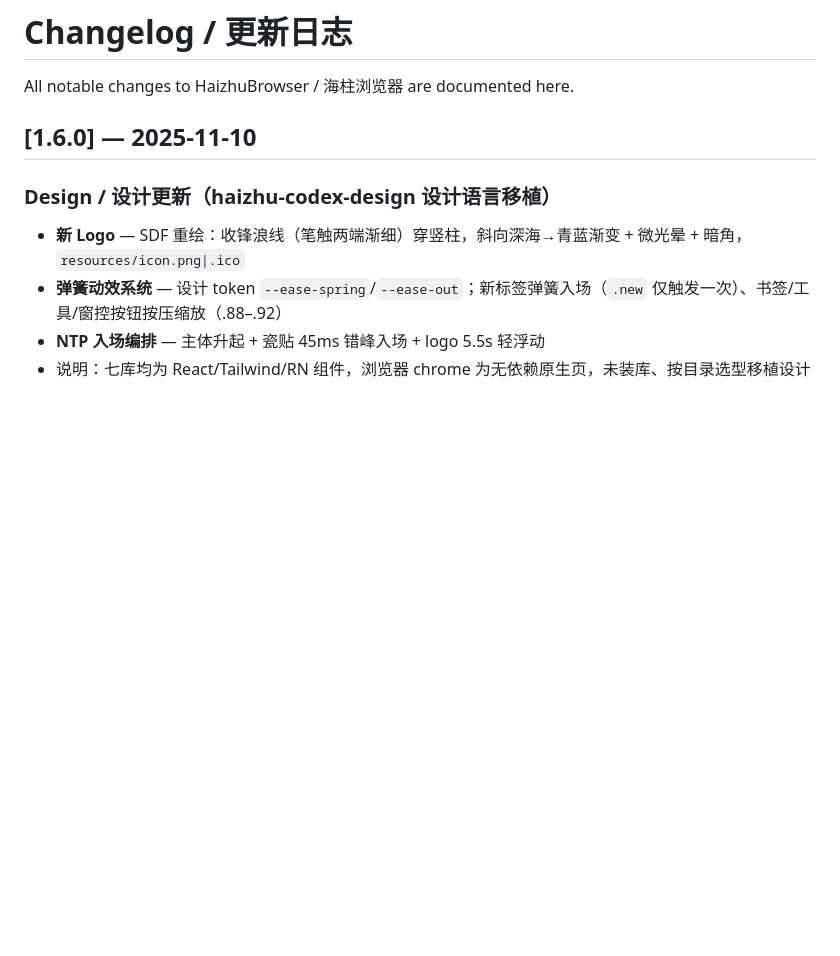
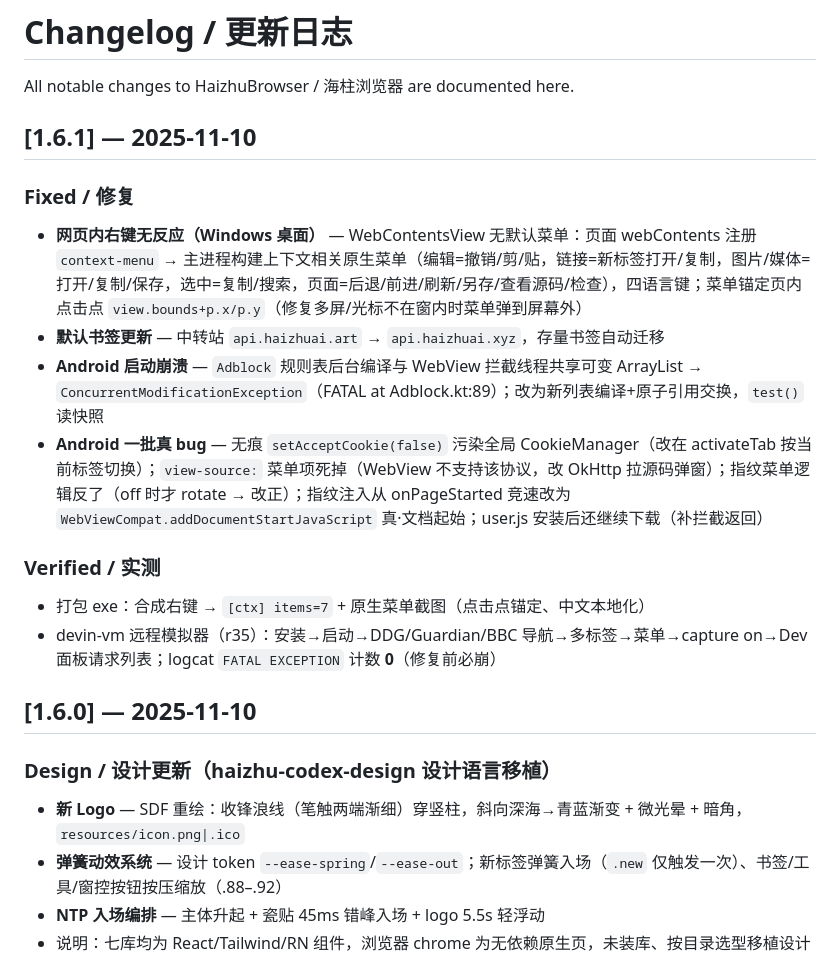
Before and after one commit to HaizhuAI/HaizhuBrowser, a Markdown page: CHANGELOG.md, the part around the change. Drawn GitHub-style; blank space fills up the shorter version.

```diff
--- a/CHANGELOG.md
+++ b/CHANGELOG.md
@@ -1,6 +1,18 @@
 # Changelog / 更新日志
 
 All notable changes to HaizhuBrowser / 海柱浏览器 are documented here.
+
+## [1.6.1] — 2025-11-10
+
+### Fixed / 修复
+- **网页内右键无反应（Windows 桌面）** — WebContentsView 无默认菜单：页面 webContents 注册 `context-menu` → 主进程构建上下文相关原生菜单（编辑=撤销/剪/贴，链接=新标签打开/复制，图片/媒体=打开/复制/保存，选中=复制/搜索，页面=后退/前进/刷新/另存/查看源码/检查），四语言键；菜单锚定页内点击点 `view.bounds+p.x/p.y`（修复多屏/光标不在窗内时菜单弹到屏幕外）
+- **默认书签更新** — 中转站 `api.haizhuai.art` → `api.haizhuai.xyz`，存量书签自动迁移
+- **Android 启动崩溃** — `Adblock` 规则表后台编译与 WebView 拦截线程共享可变 ArrayList → `ConcurrentModificationException`（FATAL at Adblock.kt:89）；改为新列表编译+原子引用交换，`test()` 读快照
+- **Android 一批真 bug** — 无痕 `setAcceptCookie(false)` 污染全局 CookieManager（改在 activateTab 按当前标签切换）；`view-source:` 菜单项死掉（WebView 不支持该协议，改 OkHttp 拉源码弹窗）；指纹菜单逻辑反了（off 时才 rotate → 改正）；指纹注入从 onPageStarted 竞速改为 `WebViewCompat.addDocumentStartJavaScript` 真·文档起始；user.js 安装后还继续下载（补拦截返回）
+
+### Verified / 实测
+- 打包 exe：合成右键 → `[ctx] items=7` + 原生菜单截图（点击点锚定、中文本地化）
+- devin-vm 远程模拟器（r35）：安装→启动→DDG/Guardian/BBC 导航→多标签→菜单→capture on→Dev 面板请求列表；logcat `FATAL EXCEPTION` 计数 **0**（修复前必崩）
 
 ## [1.6.0] — 2025-11-10
 
```
Also changed, not shown: README.md (+11 -3 lines), README.zh-CN.md (+11 -3 lines), docs/screenshots/android/dev-capture.png (added), docs/screenshots/android/main.png (added), docs/screenshots/android/menu.png (added), docs/screenshots/android/tabs.png (added), docs/screenshots/context-menu.png (added), 11 other files.
